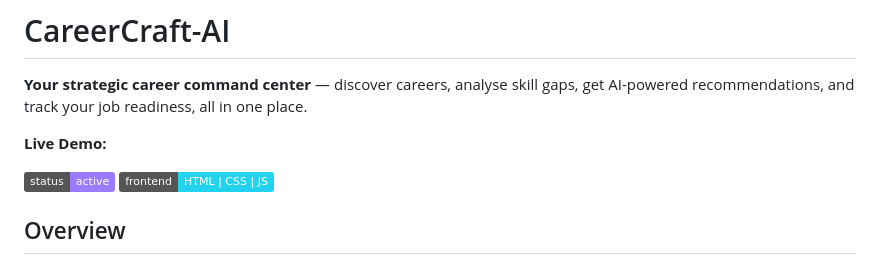
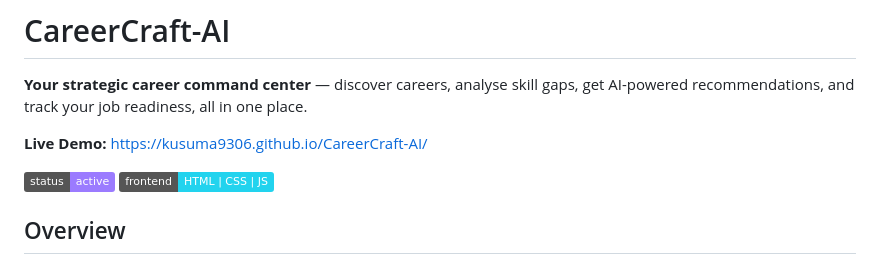
Before and after one commit to Kusuma9306/CareerCraft-AI, a Markdown page: README.md, the part around the change. Drawn GitHub-style; badges without logos.

Commit message:
Update Live Demo link in README.md

```diff
--- a/README.md
+++ b/README.md
@@ -2,7 +2,7 @@
 
 **Your strategic career command center** — discover careers, analyse skill gaps, get AI-powered recommendations, and track your job readiness, all in one place.
 
-**Live Demo:**
+**Live Demo:** https://kusuma9306.github.io/CareerCraft-AI/
 
 ![Status](https://img.shields.io/badge/status-active-9B7BFF)
 ![Frontend](https://img.shields.io/badge/frontend-HTML%20%7C%20CSS%20%7C%20JS-22D3EE)
```
